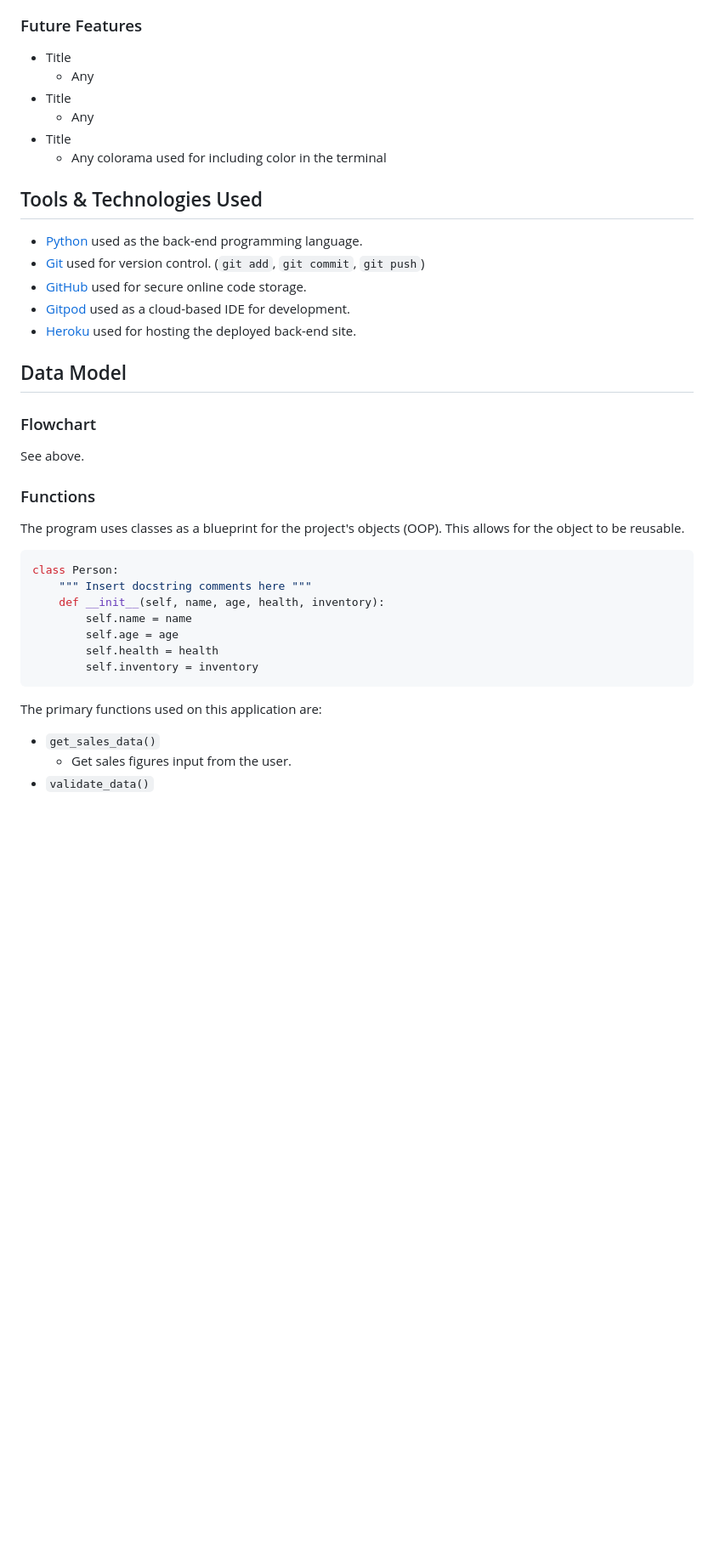
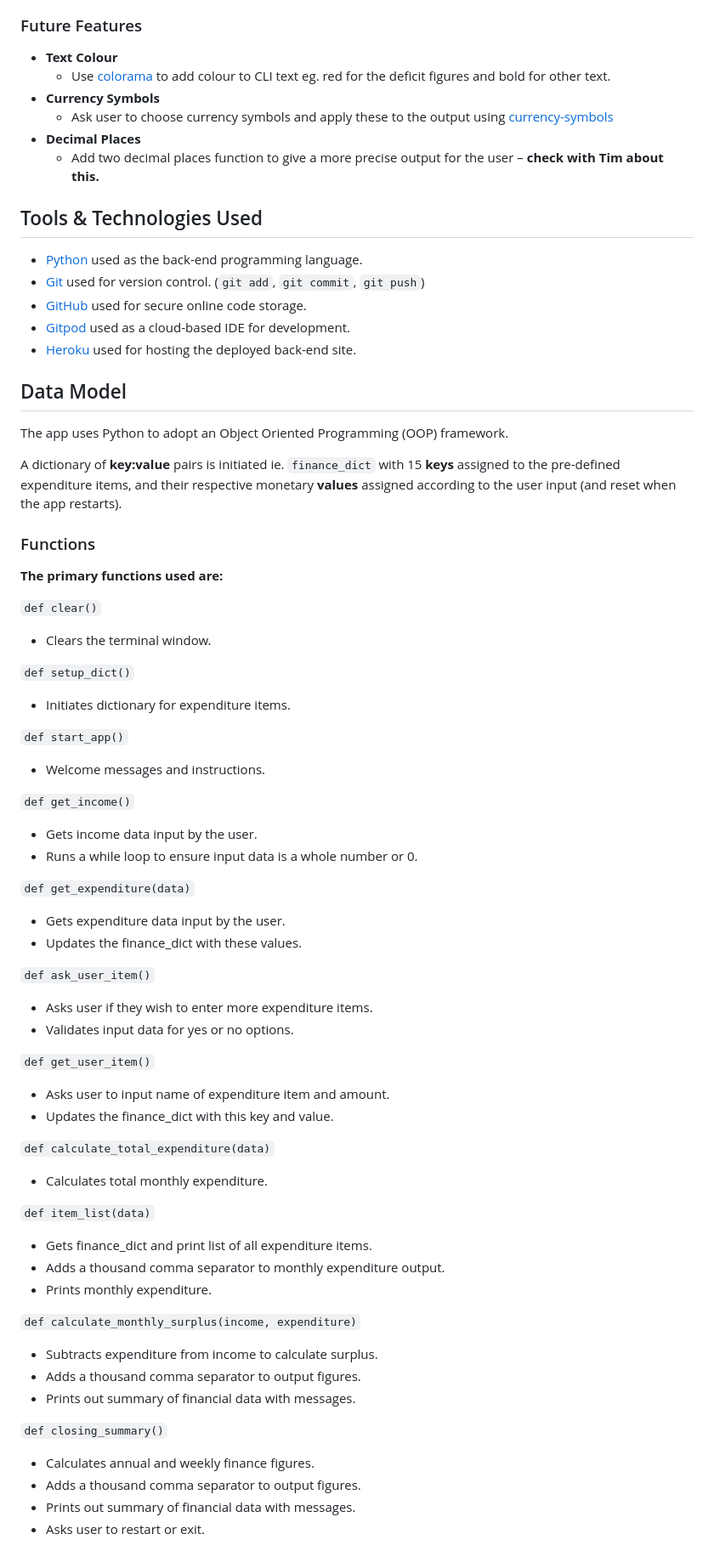
Before and after one commit to Adam-Alive/personal-finance-tracker, a Markdown page: README.md, the part around the change printed below. Shown: that part at 85% size. Rendered like a GitHub page; blank space fills up the shorter version.

Commit message:
Add future features and data model text to README.md

````diff
--- a/README.md
+++ b/README.md
@@ -124,12 +130,13 @@ As a user, I would like to restart the app to use again or exit.
 ![screenshot](documentation/closing-message.png)
 
 ### Future Features
-- Title
-    - Any
-- Title
-    - Any
-- Title
-    - Any colorama used for including color in the terminal
+
+- **Text Colour**
+    - Use [colorama](https://pypi.org/project/colorama/) to add colour to CLI text eg. red for the deficit figures and bold for other text.
+- **Currency Symbols**
+    - Ask user to choose currency symbols and apply these to the output using [currency-symbols](https://pypi.org/project/currency-symbols/)
+- **Decimal Places**
+    - Add two decimal places function to give a more precise output for the user – **check with Tim about this.**
 
 ## Tools & Technologies Used
 
@@ -141,26 +148,55 @@ As a user, I would like to restart the app to use again or exit.
 
 ## Data Model
 
-### Flowchart
-See above.
+The app uses Python to adopt an Object Oriented Programming (OOP) framework.
+
+A dictionary of **key:value** pairs is initiated ie. `finance_dict` with 15 **keys** assigned to the pre-defined expenditure items, and their respective monetary **values** assigned according to the user input (and reset when the app restarts).
 
 ### Functions
 
-The program uses classes as a blueprint for the project's objects (OOP). This allows for the object to be reusable.
+**The primary functions used are:**
 
-```python
-class Person:
-    """ Insert docstring comments here """
-    def __init__(self, name, age, health, inventory):
-        self.name = name
-        self.age = age
-        self.health = health
-        self.inventory = inventory
-```
+`def clear()`
+-   Clears the terminal window.
 
-The primary functions used on this application are:
+`def setup_dict()`
+-   Initiates dictionary for expenditure items.
 
-- `get_sales_data()`
-    - Get sales figures input from the user.
-- `validate_data()`
+`def start_app()`
+-   Welcome messages and instructions.
 
+`def get_income()`
+-   Gets income data input by the user.
+-   Runs a while loop to ensure input data is a whole number or 0.
+
+`def get_expenditure(data)`
+-   Gets expenditure data input by the user.
+-   Updates the finance_dict with these values.
+
+`def ask_user_item()`
+-   Asks user if they wish to enter more expenditure items.
+-   Validates input data for yes or no options.
+
+`def get_user_item()`
+-   Asks user to input name of expenditure item and amount.
+-   Updates the finance_dict with this key and value.
+
+`def calculate_total_expenditure(data)`
+-   Calculates total monthly expenditure.
+
+`def item_list(data)`
+-   Gets finance_dict and print list of all expenditure items.
+-   Adds a thousand comma separator to monthly expenditure output.
+-   Prints monthly expenditure.
+
+`def calculate_monthly_surplus(income, expenditure)`
+-   Subtracts expenditure from income to calculate surplus.
+-   Adds a thousand comma separator to output figures.
+-   Prints out summary of financial data with messages.
+
+`def closing_summary()`
+-   Calculates annual and weekly finance figures.
+-   Adds a thousand comma separator to output figures.
+-   Prints out summary of financial data with messages.
+-   Asks user to restart or exit.
+
````
Also changed, not shown: other parts of README.md (+12 -3 lines).
